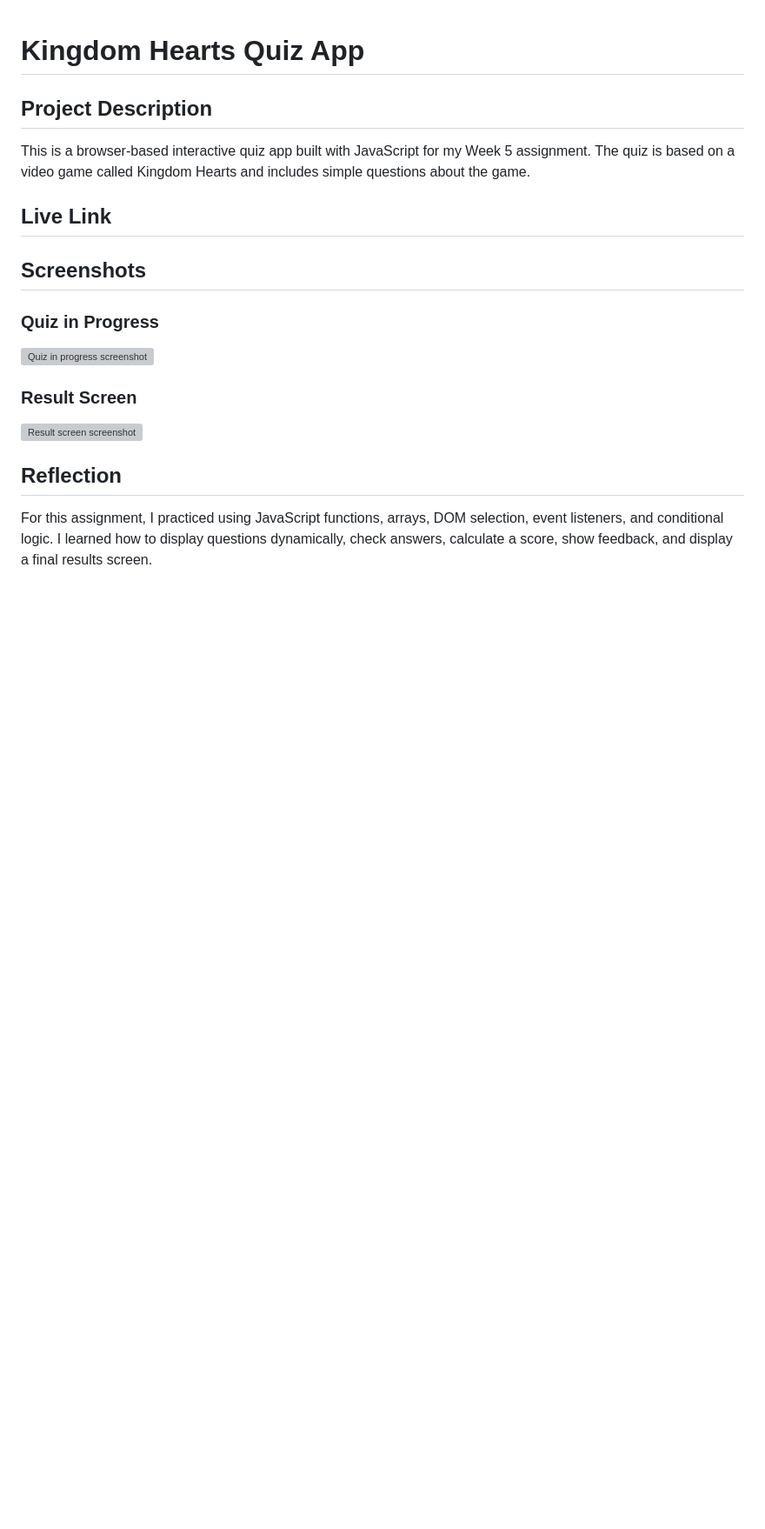
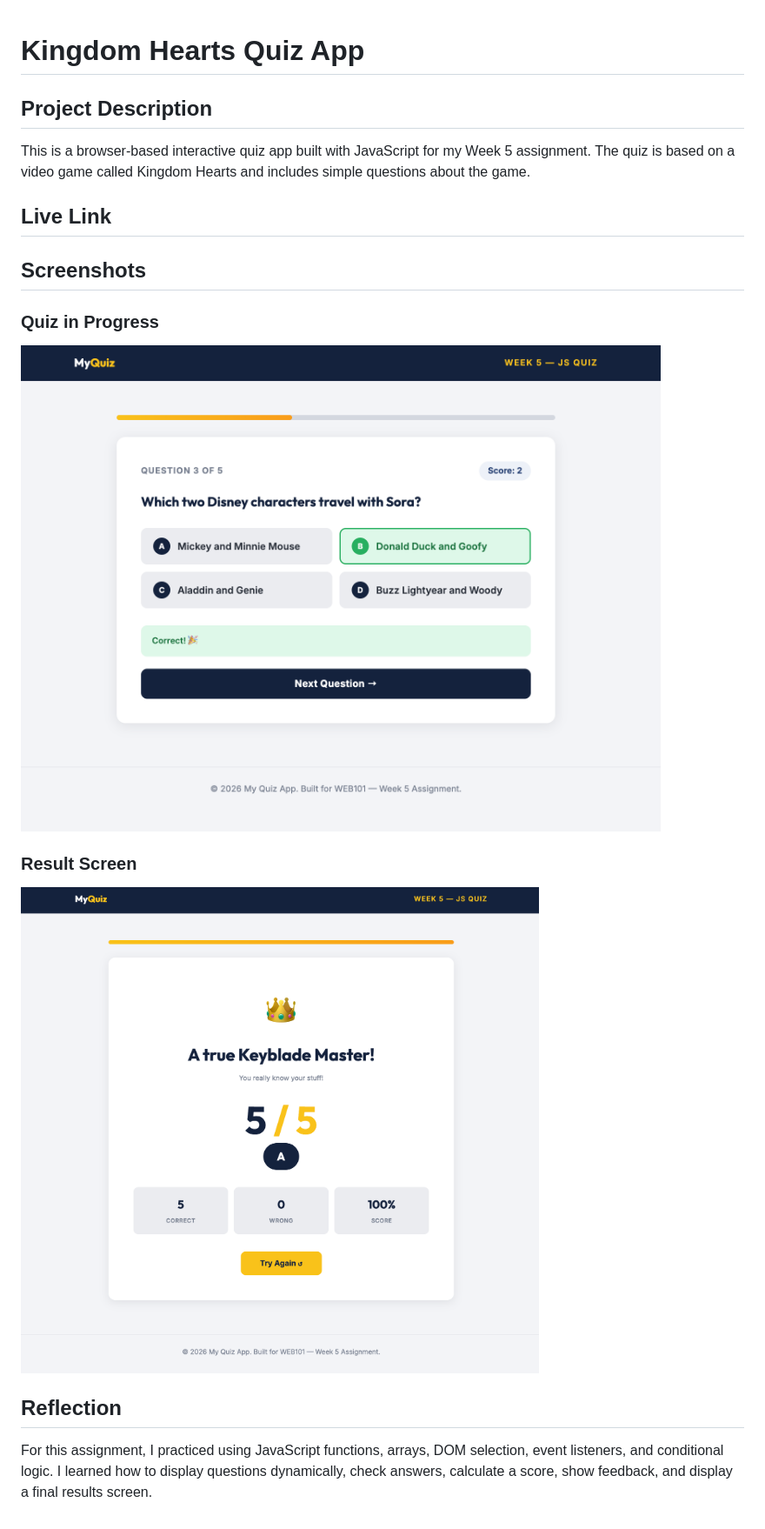
Before and after one commit to fareehaasif598-cloud/Kingdom-Hearts-Quiz, a Markdown page: README.md, the part around the change. Shown: that part at 87% size. GitHub-like rendering; pictures changed too: screenshot/progressQuiz.png (added), screenshot/resultQuiz.png (added); blank space fills up the shorter version; grey boxes are pictures that could not be loaded.

Commit message:
Add quiz screenshots to README

```diff
--- a/README.md
+++ b/README.md
@@ -8,10 +8,10 @@ This is a browser-based interactive quiz app built with JavaScript for my Week 5
 
 ## Screenshots
 ### Quiz in Progress
-![Quiz in progress screenshot](/screenshot/progressQuiz.png)
+![Quiz in progress screenshot](screenshot/progressQuiz.png)
 
 ### Result Screen
-![Result screen screenshot](/screenshot/resultQuiz.png)
+![Result screen screenshot](screenshot/resultQuiz.png)
 
 ## Reflection
 For this assignment, I practiced using JavaScript functions, arrays, DOM selection, event listeners, and conditional logic. I learned how to display questions dynamically, check answers, calculate a score, show feedback, and display a final results screen.
```
